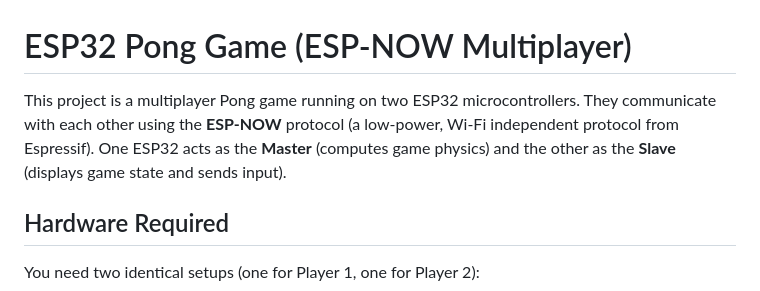
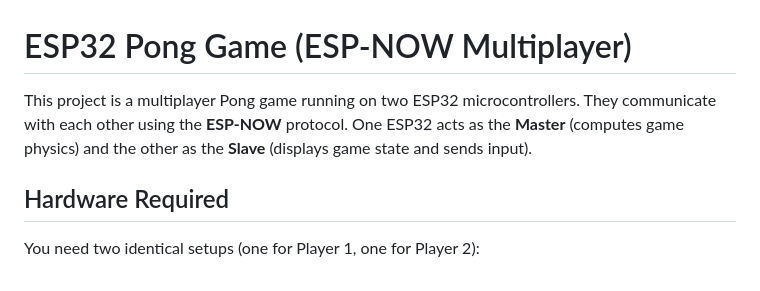
Before and after one commit to gabrieltoribiopereira/esp32-pong-game, a Markdown page: README.md, the part around the change. GitHub-like rendering.

```diff
--- a/README.md
+++ b/README.md
@@ -1,6 +1,6 @@
 # ESP32 Pong Game (ESP-NOW Multiplayer)
 
-This project is a multiplayer Pong game running on two ESP32 microcontrollers. They communicate with each other using the **ESP-NOW** protocol (a low-power, Wi-Fi independent protocol from Espressif). One ESP32 acts as the **Master** (computes game physics) and the other as the **Slave** (displays game state and sends input).
+This project is a multiplayer Pong game running on two ESP32 microcontrollers. They communicate with each other using the **ESP-NOW** protocol. One ESP32 acts as the **Master** (computes game physics) and the other as the **Slave** (displays game state and sends input).
 
 ## Hardware Required
 
```
